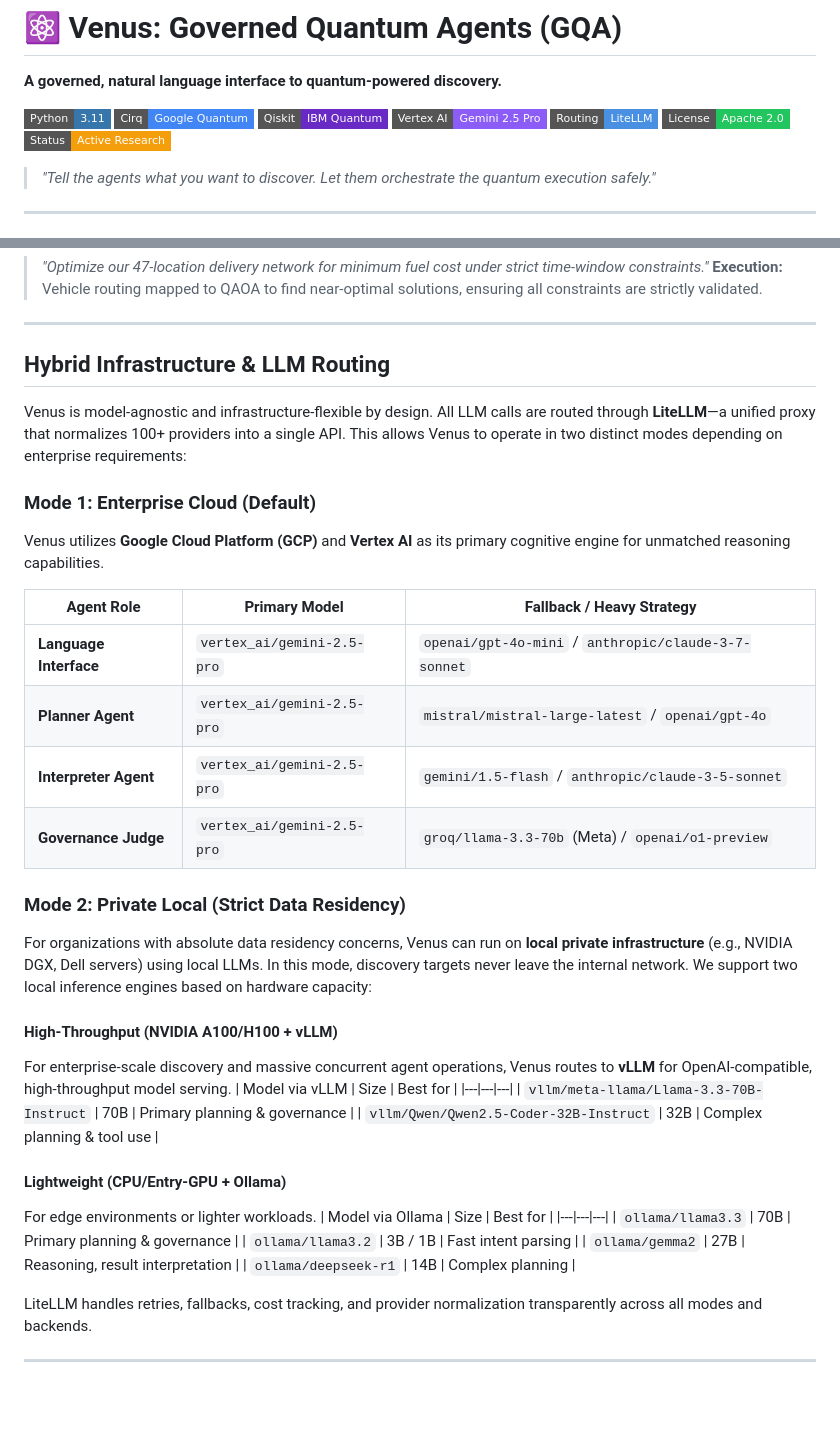
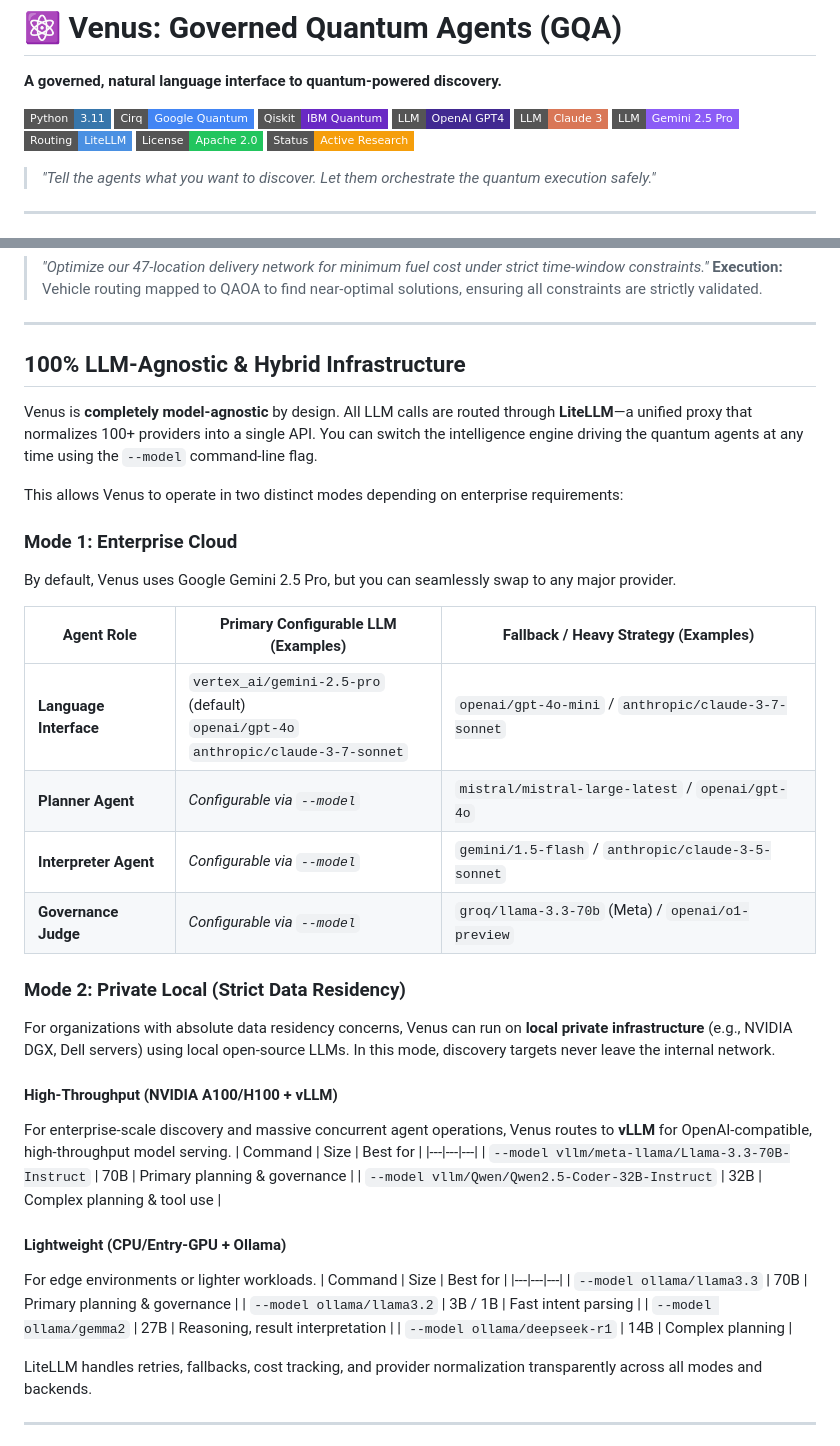
Before and after one commit to AI-Governance-Lab/governed-quantum-agents, a Markdown page: README.md, 2 parts joined by grey strips. Drawn GitHub-style; badges without logos; blank space fills up the shorter version.

Commit message:
docs: Completely revamp LLM Routing section to emphasize LLM Agnosticism

```diff
--- a/README.md
+++ b/README.md
@@ -5,7 +5,9 @@
 [![Python](https://img.shields.io/badge/Python-3.11-3776AB?style=flat-square&logo=python&logoColor=white)](https://python.org)
 [![Cirq](https://img.shields.io/badge/Cirq-Google_Quantum-4285F4?style=flat-square&logo=google&logoColor=white)](https://quantumai.google/cirq)
 [![Qiskit](https://img.shields.io/badge/Qiskit-IBM_Quantum-6929C4?style=flat-square&logo=ibm&logoColor=white)](https://qiskit.org)
-[![Gemini](https://img.shields.io/badge/Vertex_AI-Gemini_2.5_Pro-8B5CF6?style=flat-square&logo=googlecloud&logoColor=white)](https://cloud.google.com/vertex-ai)
+[![OpenAI](https://img.shields.io/badge/LLM-OpenAI_GPT4-412991?style=flat-square&logo=openai&logoColor=white)](https://openai.com)
+[![Anthropic](https://img.shields.io/badge/LLM-Claude_3-D97757?style=flat-square&logo=anthropic&logoColor=white)](https://anthropic.com)
+[![Gemini](https://img.shields.io/badge/LLM-Gemini_2.5_Pro-8B5CF6?style=flat-square&logo=googlecloud&logoColor=white)](https://cloud.google.com/vertex-ai)
 [![LiteLLM](https://img.shields.io/badge/Routing-LiteLLM-4A90E2?style=flat-square)](#)
 [![License](https://img.shields.io/badge/License-Apache_2.0-22C55E?style=flat-square)](LICENSE)
 [![Status](https://img.shields.io/badge/Status-Active_Research-F59E0B?style=flat-square)]()
@@ -292,38 +294,40 @@ Venus supports enterprise organizational structures:
 
 ---
 
-## Hybrid Infrastructure & LLM Routing
+## 100% LLM-Agnostic & Hybrid Infrastructure
 
-Venus is model-agnostic and infrastructure-flexible by design. All LLM calls are routed through **LiteLLM**—a unified proxy that normalizes 100+ providers into a single API. This allows Venus to operate in two distinct modes depending on enterprise requirements:
+Venus is **completely model-agnostic** by design. All LLM calls are routed through **LiteLLM**—a unified proxy that normalizes 100+ providers into a single API. You can switch the intelligence engine driving the quantum agents at any time using the `--model` command-line flag.
 
-### Mode 1: Enterprise Cloud (Default)
-Venus utilizes **Google Cloud Platform (GCP)** and **Vertex AI** as its primary cognitive engine for unmatched reasoning capabilities.
+This allows Venus to operate in two distinct modes depending on enterprise requirements:
 
-| Agent Role | Primary Model | Fallback / Heavy Strategy |
+### Mode 1: Enterprise Cloud
+By default, Venus uses Google Gemini 2.5 Pro, but you can seamlessly swap to any major provider.
+
+| Agent Role | Primary Configurable LLM (Examples) | Fallback / Heavy Strategy (Examples) |
 |---|---|---|
-| **Language Interface** | `vertex_ai/gemini-2.5-pro` | `openai/gpt-4o-mini` / `anthropic/claude-3-7-sonnet` |
-| **Planner Agent** | `vertex_ai/gemini-2.5-pro` | `mistral/mistral-large-latest` / `openai/gpt-4o` |
-| **Interpreter Agent**| `vertex_ai/gemini-2.5-pro` | `gemini/1.5-flash` / `anthropic/claude-3-5-sonnet` |
-| **Governance Judge** | `vertex_ai/gemini-2.5-pro` | `groq/llama-3.3-70b` (Meta) / `openai/o1-preview` |
+| **Language Interface** | `vertex_ai/gemini-2.5-pro` (default)<br>`openai/gpt-4o`<br>`anthropic/claude-3-7-sonnet` | `openai/gpt-4o-mini` / `anthropic/claude-3-7-sonnet` |
+| **Planner Agent** | *Configurable via `--model`* | `mistral/mistral-large-latest` / `openai/gpt-4o` |
+| **Interpreter Agent**| *Configurable via `--model`* | `gemini/1.5-flash` / `anthropic/claude-3-5-sonnet` |
+| **Governance Judge** | *Configurable via `--model`* | `groq/llama-3.3-70b` (Meta) / `openai/o1-preview` |
 
 ### Mode 2: Private Local (Strict Data Residency)
-For organizations with absolute data residency concerns, Venus can run on **local private infrastructure** (e.g., NVIDIA DGX, Dell servers) using local LLMs. In this mode, discovery targets never leave the internal network. We support two local inference engines based on hardware capacity:
+For organizations with absolute data residency concerns, Venus can run on **local private infrastructure** (e.g., NVIDIA DGX, Dell servers) using local open-source LLMs. In this mode, discovery targets never leave the internal network.
 
 #### High-Throughput (NVIDIA A100/H100 + vLLM)
 For enterprise-scale discovery and massive concurrent agent operations, Venus routes to **vLLM** for OpenAI-compatible, high-throughput model serving.
-| Model via vLLM | Size | Best for |
+| Command | Size | Best for |
 |---|---|---|
-| `vllm/meta-llama/Llama-3.3-70B-Instruct` | 70B | Primary planning & governance |
-| `vllm/Qwen/Qwen2.5-Coder-32B-Instruct` | 32B | Complex planning & tool use |
+| `--model vllm/meta-llama/Llama-3.3-70B-Instruct` | 70B | Primary planning & governance |
+| `--model vllm/Qwen/Qwen2.5-Coder-32B-Instruct` | 32B | Complex planning & tool use |
 
 #### Lightweight (CPU/Entry-GPU + Ollama)
 For edge environments or lighter workloads.
-| Model via Ollama | Size | Best for |
+| Command | Size | Best for |
 |---|---|---|
-| `ollama/llama3.3` | 70B | Primary planning & governance |
-| `ollama/llama3.2` | 3B / 1B | Fast intent parsing |
-| `ollama/gemma2` | 27B | Reasoning, result interpretation |
-| `ollama/deepseek-r1` | 14B | Complex planning |
+| `--model ollama/llama3.3` | 70B | Primary planning & governance |
+| `--model ollama/llama3.2` | 3B / 1B | Fast intent parsing |
+| `--model ollama/gemma2` | 27B | Reasoning, result interpretation |
+| `--model ollama/deepseek-r1` | 14B | Complex planning |
 
 LiteLLM handles retries, fallbacks, cost tracking, and provider normalization transparently across all modes and backends.
 
```
